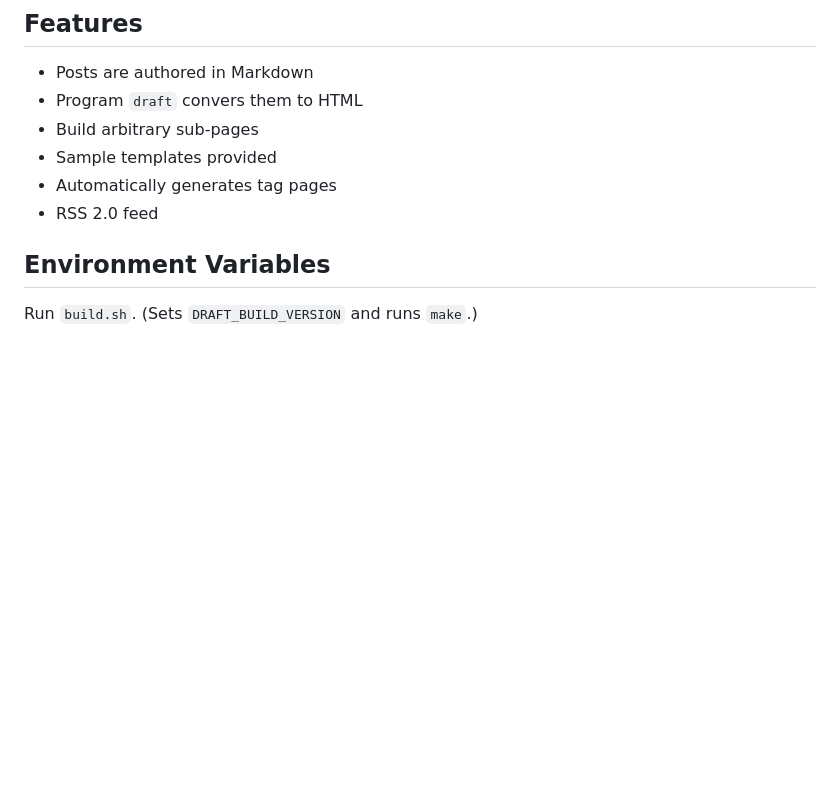
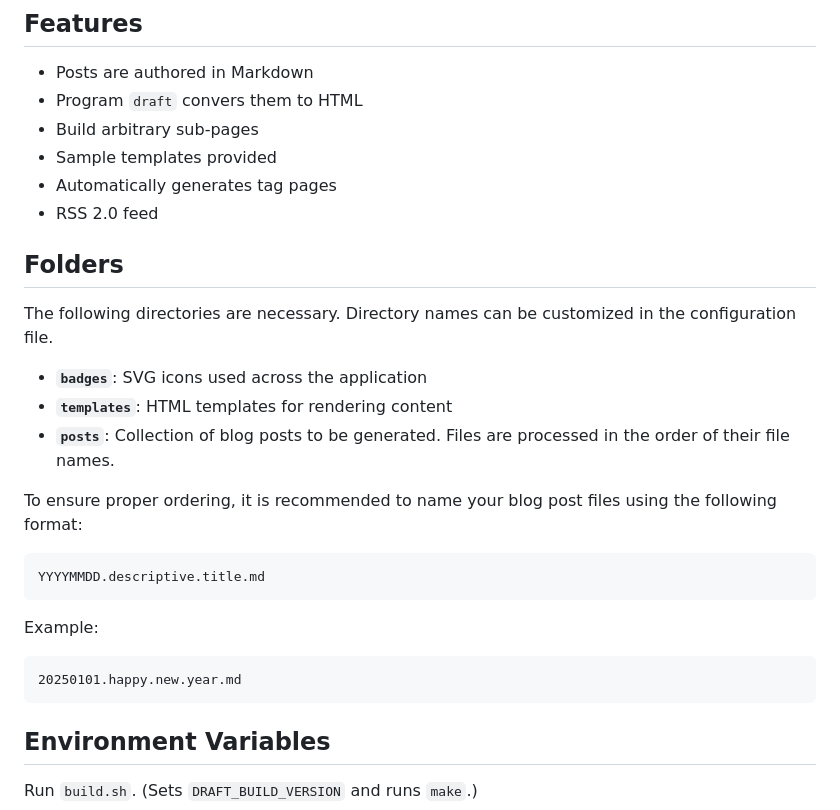
Before and after one commit to harrisonpage/draft, a Markdown page: README.md, the part around the change. Rendered like a GitHub page; blank space fills up the shorter version.

Commit message:
make a note about required folders

````diff
--- a/README.md
+++ b/README.md
@@ -18,6 +18,26 @@ No support for packaging external files, images, deployment or hosting. Just a s
 * Sample templates provided
 * Automatically generates tag pages
 * RSS 2.0 feed
+
+## Folders
+
+The following directories are necessary. Directory names can be customized in the configuration file.
+
+* **`badges`**: SVG icons used across the application
+* **`templates`**: HTML templates for rendering content
+* **`posts`**: Collection of blog posts to be generated. Files are processed in the order of their file names.
+
+To ensure proper ordering, it is recommended to name your blog post files using the following format:
+
+```text
+YYYYMMDD.descriptive.title.md
+```
+
+Example:
+
+```text
+20250101.happy.new.year.md
+```
 
 ## Environment Variables
 
````
